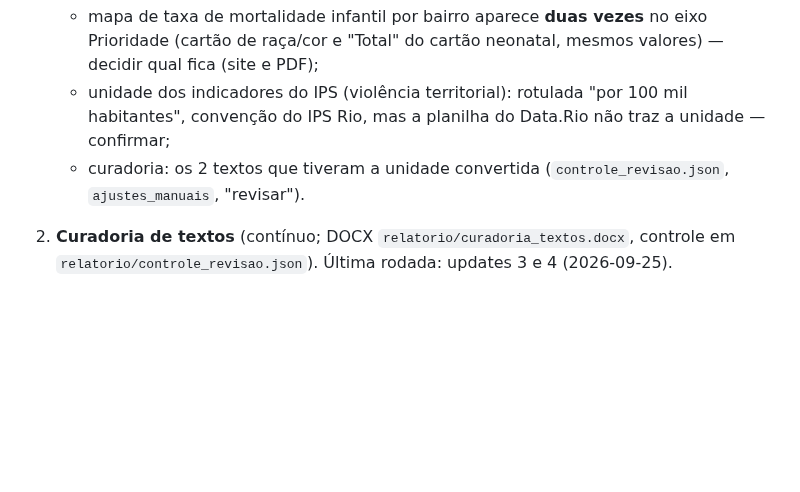
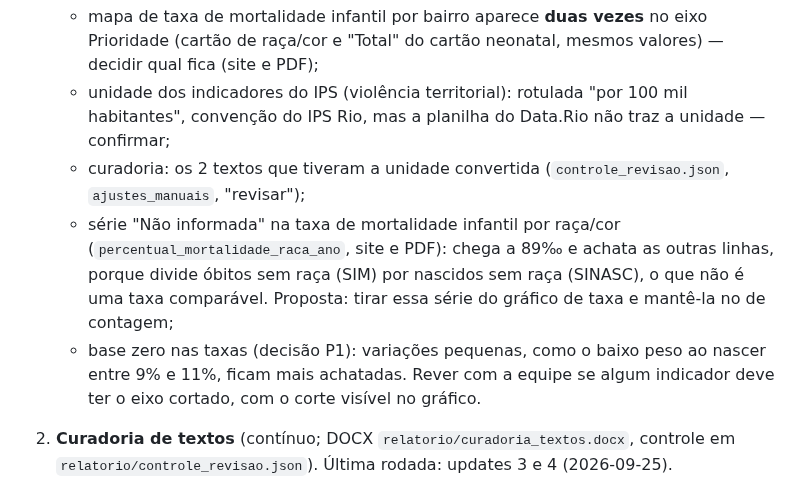
Before and after one commit to ipp-dados/analise_primeira_infancia, a Markdown page: ROADMAP.md, the part around the change. GitHub-like rendering; blank space fills up the shorter version.

Commit message:
ROADMAP: decisões abertas da rodada website_graficos (série Não informada, base zero)
Co-Authored-By: Claude Opus 5.5 <noreply@anthropic.com>

```diff
--- a/ROADMAP.md
+++ b/ROADMAP.md
@@ -17,7 +17,12 @@ resumido). Dentro de cada seção, a ordem é a de prioridade.
      "Total" do cartão neonatal, mesmos valores) — decidir qual fica (site e PDF);
    - unidade dos indicadores do IPS (violência territorial): rotulada "por 100 mil habitantes", convenção do IPS
      Rio, mas a planilha do Data.Rio não traz a unidade — confirmar;
-   - curadoria: os 2 textos que tiveram a unidade convertida (`controle_revisao.json`, `ajustes_manuais`, "revisar").
+   - curadoria: os 2 textos que tiveram a unidade convertida (`controle_revisao.json`, `ajustes_manuais`, "revisar");
+   - série "Não informada" na taxa de mortalidade infantil por raça/cor (`percentual_mortalidade_raca_ano`, site e
+     PDF): chega a 89‰ e achata as outras linhas, porque divide óbitos sem raça (SIM) por nascidos sem raça (SINASC),
+     o que não é uma taxa comparável. Proposta: tirar essa série do gráfico de taxa e mantê-la no de contagem;
+   - base zero nas taxas (decisão P1): variações pequenas, como o baixo peso ao nascer entre 9% e 11%, ficam mais
+     achatadas. Rever com a equipe se algum indicador deve ter o eixo cortado, com o corte visível no gráfico.
 
 2. **Curadoria de textos** (contínuo; DOCX `relatorio/curadoria_textos.docx`, controle em
    `relatorio/controle_revisao.json`). Última rodada: updates 3 e 4 (2026-09-25).
```
